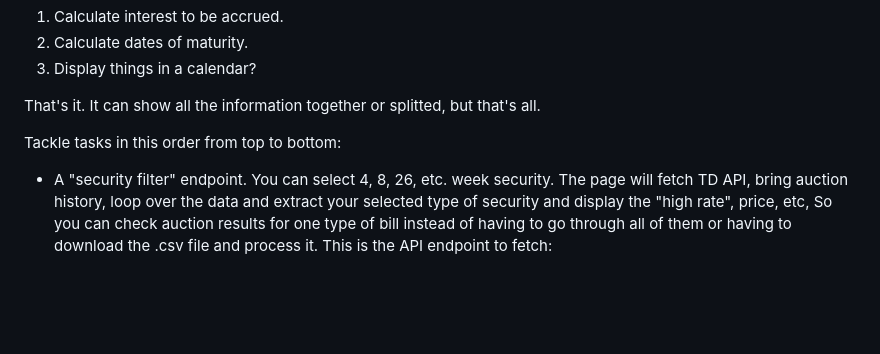
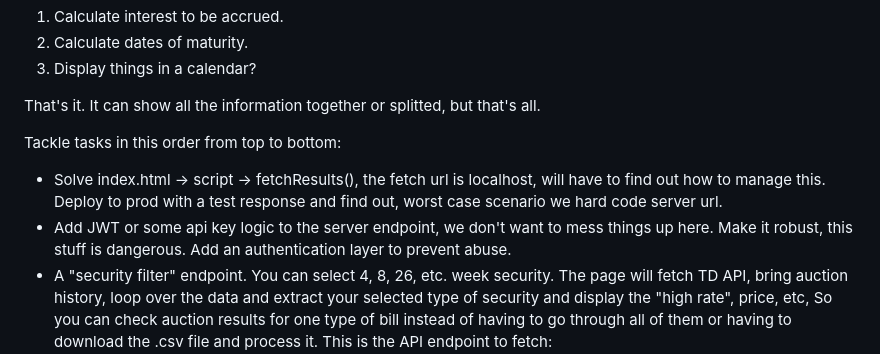
Before and after one commit to gmzi/calculator_p, a Markdown page: README.md, the part around the change. GitHub-like rendering; blank space fills up the shorter version.

Commit message:
update notes

```diff
--- a/README.md
+++ b/README.md
@@ -26,6 +26,8 @@ That's it. It can show all the information together or splitted, but that's all.
 
 Tackle tasks in this order from top to bottom:
 
+- Solve index.html -> script -> fetchResults(), the fetch url is localhost, will have to find out how to manage this. Deploy to prod with a test response and find out, worst case scenario we hard code server url.
+- Add JWT or some api key logic to the server endpoint, we don't want to mess things up here. Make it robust, this stuff is dangerous. Add an authentication layer to prevent abuse.
 - A "security filter" endpoint. You can select 4, 8, 26, etc. week security. The page will fetch TD API, bring auction history, loop over the data and extract your selected type of security and display the "high rate", price, etc, So you can check auction results for one type of bill instead of having to go through all of them or having to download the .csv file and process it.
 This is the API endpoint to fetch: https://www.treasurydirect.gov/TA_WS/securities/auctioned?format=json&type=Bill
 If it's not too heavy, displaying a graphic would be cool, but not necessary. If there's no internet connection just return a warning and suspend the whole process, that's all there is, so it won't brake the app offline.
```
